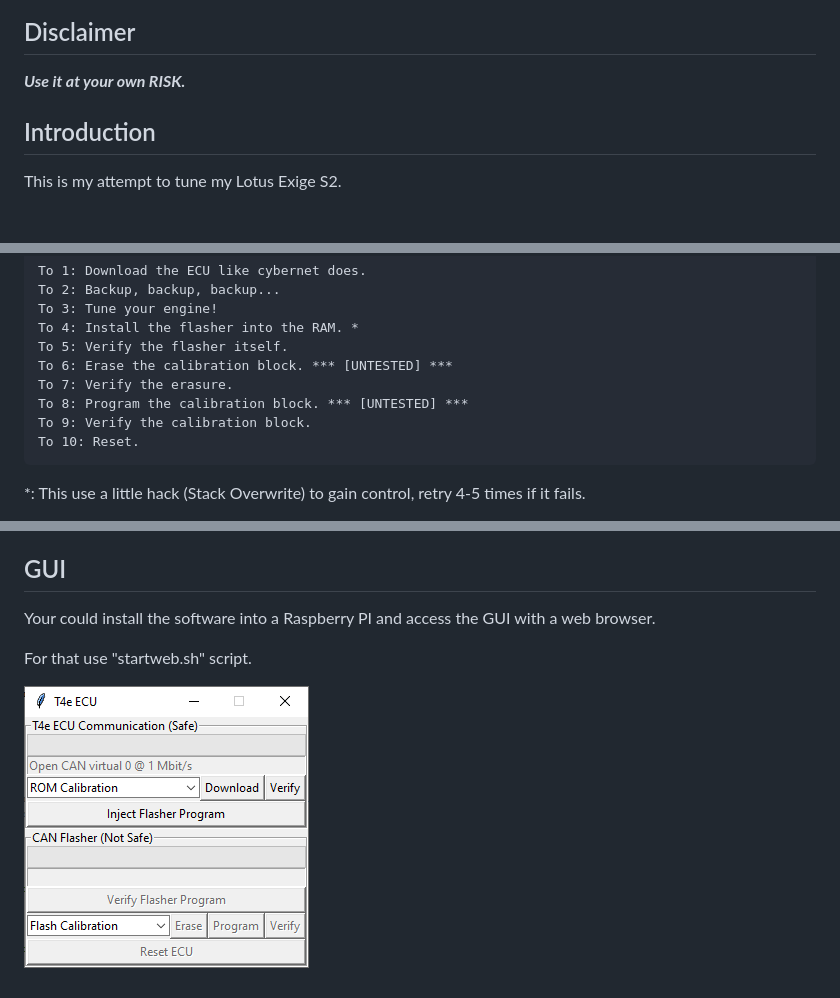
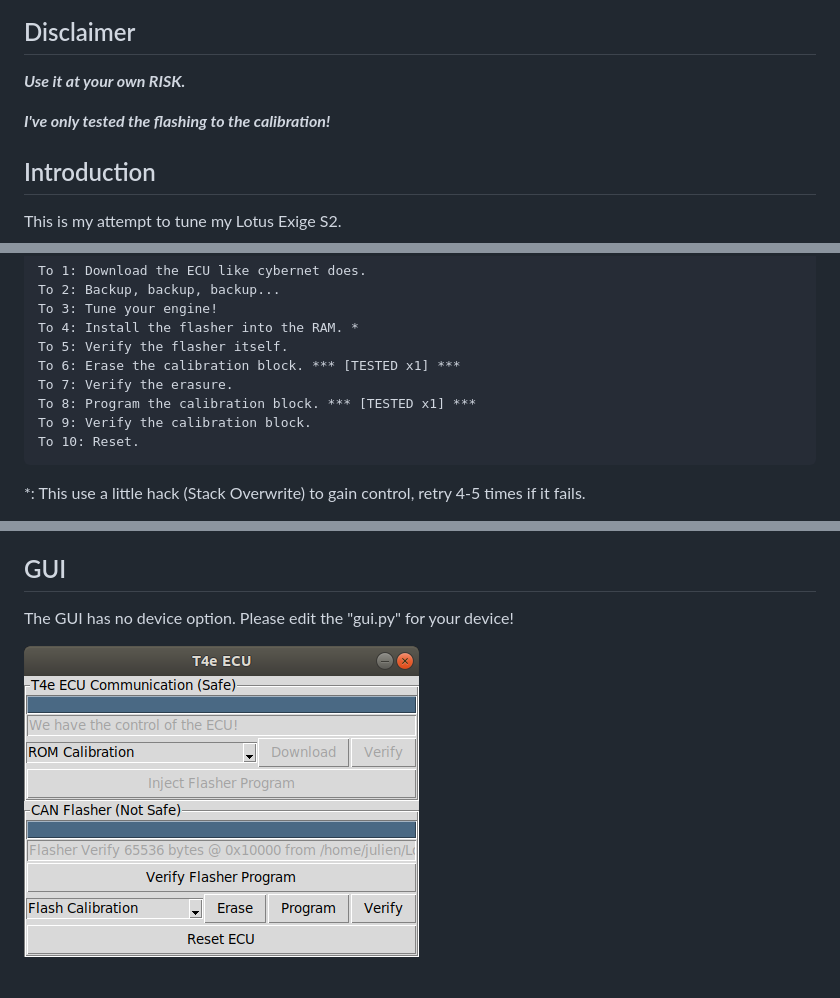
Before and after one commit to Alcantor/LotusECU-T4e, a Markdown page: README.md, 3 parts joined by grey strips. GitHub-like rendering; pictures changed too: documentation/Usage/GUI.png; blank space fills up the shorter version.

Commit message:
The quirk is FIXED

```diff
--- a/README.md
+++ b/README.md
@@ -3,6 +3,8 @@
 ## Disclaimer
 
 ***Use it at your own RISK.***
+
+***I've only tested the flashing to the calibration!***
 
 ## Introduction
 
@@ -70,9 +72,9 @@ The [Python 3] interpreter with the [python-can] module and a compatible [CAN-BU
 	To 3: Tune your engine!
 	To 4: Install the flasher into the RAM. *
 	To 5: Verify the flasher itself.
-	To 6: Erase the calibration block. *** [UNTESTED] ***
+	To 6: Erase the calibration block. *** [TESTED x1] ***
 	To 7: Verify the erasure.
-	To 8: Program the calibration block. *** [UNTESTED] ***
+	To 8: Program the calibration block. *** [TESTED x1] ***
 	To 9: Verify the calibration block.
 	To 10: Reset.
 
@@ -108,9 +110,6 @@ or a Main Program, be sure that the files are good and valid.
 
 ## GUI
 
-Your could install the software into a Raspberry PI and access the GUI with
-a web browser.
-
-For that use "startweb.sh" script.
+The GUI has no device option. Please edit the "gui.py" for your device!
 
 ![alt text](https://github.com/Alcantor/LotusECU-T4e/raw/master/documentation/Usage/GUI.png "GUI Demo")
```
Also changed, not shown: 4 other files.
